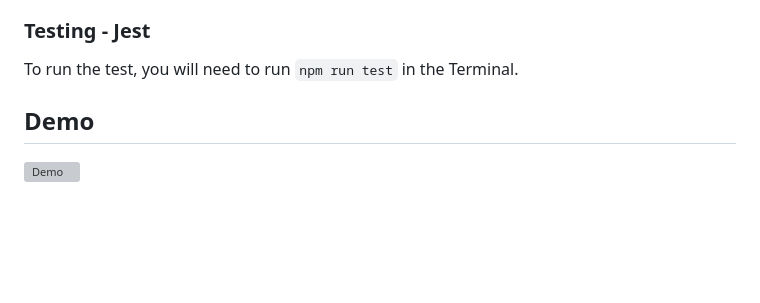
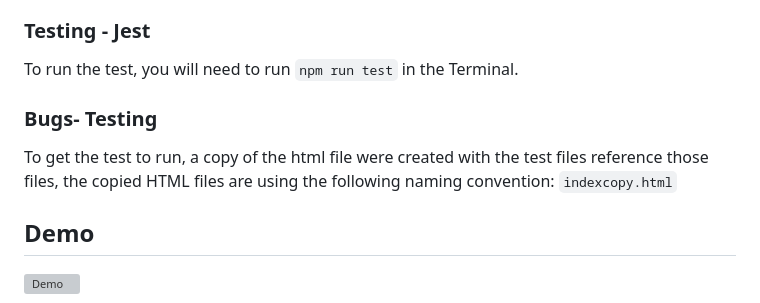
Before and after one commit to PiroAvni/Florin_County_Council_Client, a Markdown page: README.md, the part around the change. Drawn GitHub-style; blank space fills up the shorter version; grey boxes are pictures that could not be loaded.

````diff
--- a/README.md
+++ b/README.md
@@ -67,6 +67,11 @@ To access the server side, please click on the link [Server](https://github.com/
 ### Testing - Jest
 
 To run the test, you will need to run  ``` npm run test ``` in the Terminal.
+
+### Bugs- Testing
+
+To get the test to run, a copy of the html file were created with the test files reference those files, the copied HTML files are using the following naming convention:
+  ```indexcopy.html```
 
 ## Demo
 
````
